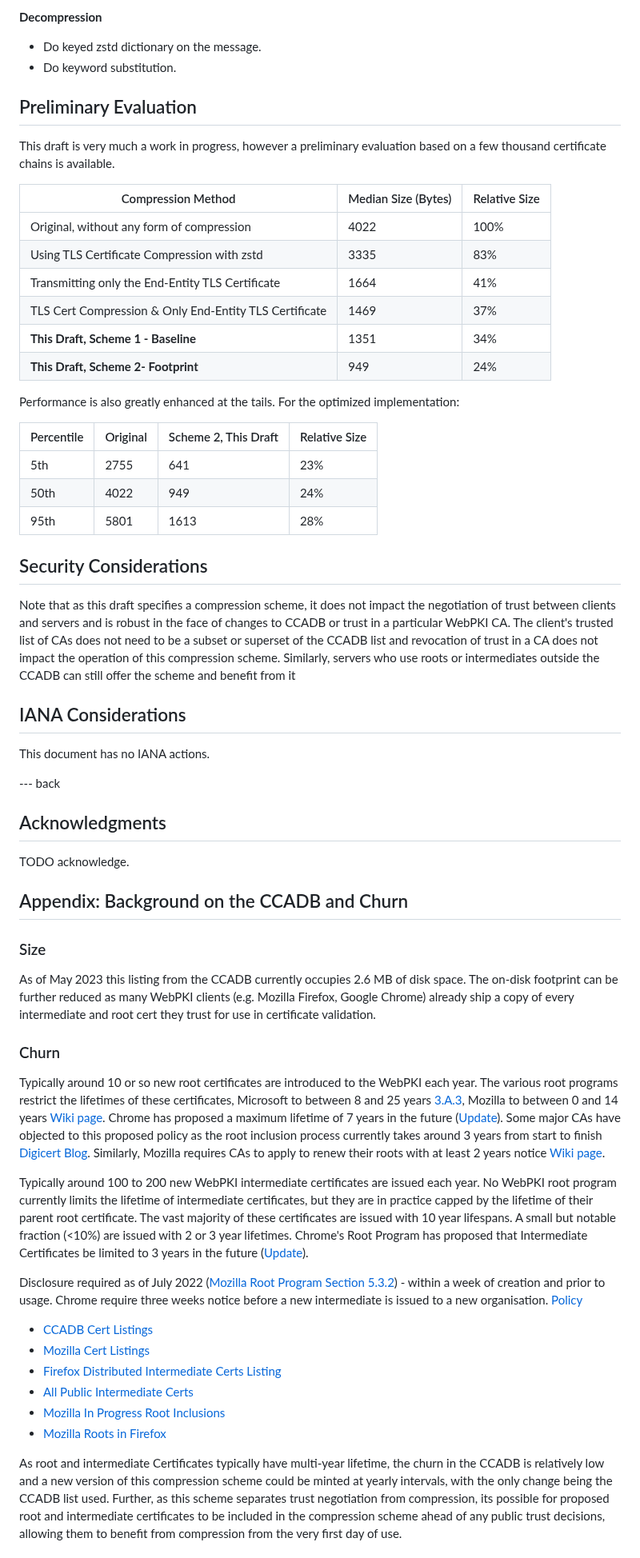
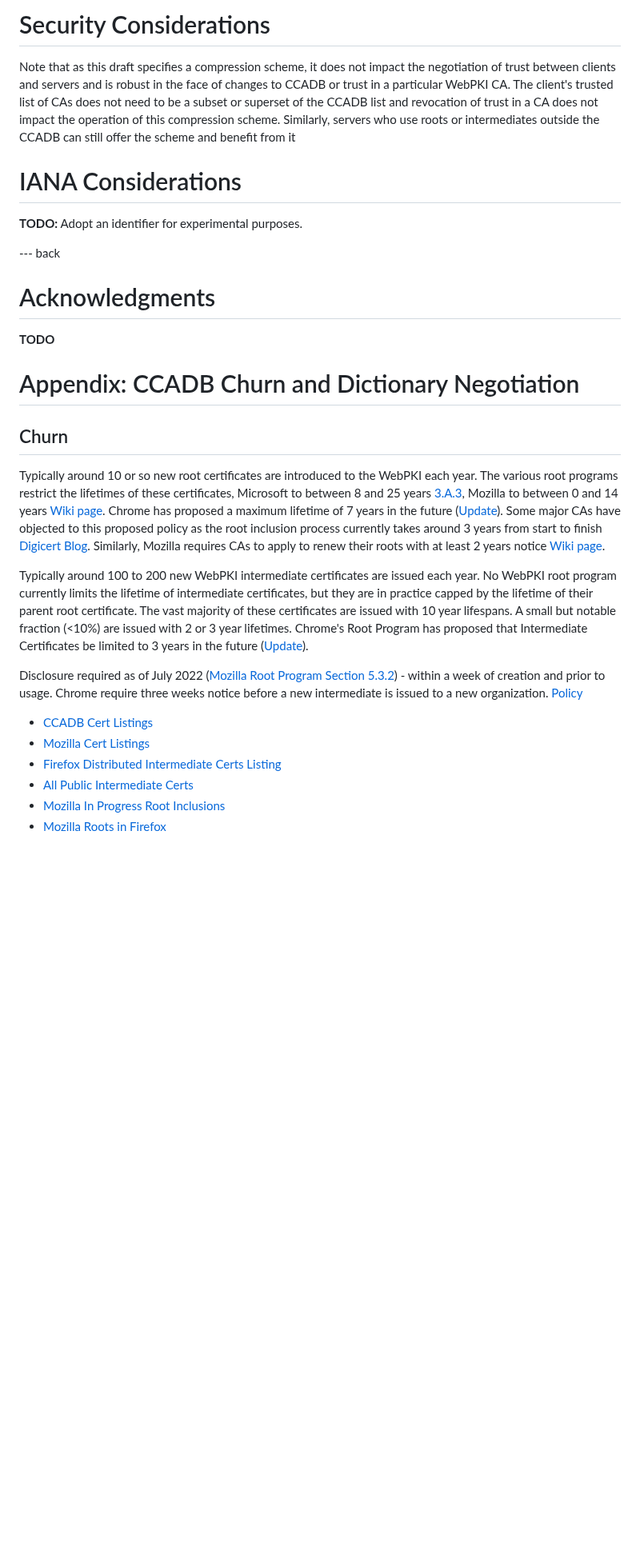
Before and after one commit to tlswg/draft-ietf-tls-cert-abridge, a Markdown page: draft-jackson-tls-cert-abridge.md, the part around one of its changes. Shown at 80% size. GitHub-like rendering; blank space fills up the shorter version.

```diff
--- a/draft-jackson-tls-cert-abridge.md
+++ b/draft-jackson-tls-cert-abridge.md
@@ -240,59 +259,27 @@ TODO: Define a systematic way of building a smaller zstd dictionary based on cer
-**Decompression**
-
-* Do keyed zstd dictionary on the message.
-* Do keyword substitution.
-
-## Preliminary Evaluation
-
-This draft is very much a work in progress, however a preliminary evaluation based on a few thousand certificate chains is available.
-
-
-| Compression Method                                     | Median Size (Bytes) | Relative Size |
-| ------------------------------------------------------ | ------------------- | ------------- |
-| Original, without any form of compression              | 4022                | 100%          |
-| Using TLS Certificate Compression with zstd            | 3335                | 83%           |
-| Transmitting only the End-Entity TLS Certificate       | 1664                | 41%           |
-| TLS Cert Compression & Only End-Entity TLS Certificate | 1469                | 37%           |
-| **This Draft, Scheme 1 - Baseline**                    | 1351                | 34%           |
-| **This Draft, Scheme 2- Footprint**                    | 949                 | 24%           |
-
-Performance is also greatly enhanced at the tails. For the optimized implementation:
-
-| Percentile | Original | Scheme 2, This Draft | Relative Size |
-| ---------- | -------- | -------------------- | ------------- |
-| 5th        | 2755     | 641                  | 23%           |
-| 50th       | 4022     | 949                  | 24%           |
-| 95th       | 5801     | 1613                 | 28%           |
-
-## Security Considerations
+# Security Considerations
 
 Note that as this draft specifies a compression scheme, it does not impact the negotiation of trust between clients and servers and is robust in the face of changes to CCADB or trust in a particular WebPKI CA. The client's trusted list of CAs does not need to be a subset or superset of the CCADB list and revocation of trust in a CA does not impact the operation of this compression scheme. Similarly, servers who use roots or intermediates outside the CCADB can still offer the scheme and benefit from it
 
-## IANA Considerations
+# IANA Considerations
 
-This document has no IANA actions.
-
+**TODO:** Adopt an identifier for experimental purposes.
 
 --- back
 
-## Acknowledgments
+# Acknowledgments
 
-TODO acknowledge.
+**TODO**
 
-## Appendix: Background on the CCADB and Churn
+# Appendix: CCADB Churn and Dictionary Negotiation
 
-### Size
-
-As of May 2023 this listing from the CCADB currently occupies 2.6 MB of disk space. The on-disk footprint can be further reduced as many WebPKI clients (e.g. Mozilla Firefox, Google Chrome) already ship a copy of every intermediate and root cert they trust for use in certificate validation.
-
-### Churn
+## Churn
 
 Typically around 10 or so new root certificates are introduced to the WebPKI each year. The various root programs restrict the lifetimes of these certificates, Microsoft to between 8 and 25 years [3.A.3](https://learn.microsoft.com/en-us/security/trusted-root/program-requirements), Mozilla to between 0 and 14 years [Wiki page](https://wiki.mozilla.org/CA/Root_CA_Lifecycles). Chrome has proposed a maximum lifetime of 7 years in the future ([Update](https://www.chromium.org/Home/chromium-security/root-ca-policy/moving-forward-together/)). Some major CAs have objected to this proposed policy as the root inclusion process currently takes around 3 years from start to finish [Digicert Blog](https://www.digicert.com/blog/googles-moving-forward-together-proposals-for-root-ca-policy). Similarly, Mozilla requires CAs to apply to renew their roots with at least 2 years notice [Wiki page](https://wiki.mozilla.org/CA/Root_CA_Lifecycles).
 
 Typically around 100 to 200 new WebPKI intermediate certificates are issued each year. No WebPKI root program currently limits the lifetime of intermediate certificates, but they are in practice capped by the lifetime of their parent root certificate. The vast majority of these certificates are issued with 10 year lifespans. A small but notable fraction (<10%) are issued with 2 or 3 year lifetimes. Chrome's Root Program has proposed that Intermediate Certificates be limited to 3 years in the future ([Update](https://www.chromium.org/Home/chromium-security/root-ca-policy/moving-forward-together/)).
 
 Disclosure required as of July 2022 ([Mozilla Root Program Section 5.3.2](https://www.mozilla.org/en-US/about/governance/policies/security-group/certs/policy/#53-intermediate-certificates)) - within a week of creation and prior to usage.
-Chrome require three weeks notice before a new intermediate is issued to a new organisation. [Policy](https://www.chromium.org/Home/chromium-security/root-ca-policy/)
+Chrome require three weeks notice before a new intermediate is issued to a new organization. [Policy](https://www.chromium.org/Home/chromium-security/root-ca-policy/)
 
 
 * [CCADB Cert Listings](https://www.ccadb.org/resources)
@@ -302,5 +289,4 @@ Chrome require three weeks notice before a new intermediate is issued to a new o
 * [Mozilla In Progress Root Inclusions](https://ccadb.my.salesforce-sites.com/mozilla/UpcomingRootInclusionsReport)
 * [Mozilla Roots in Firefox](https://ccadb.my.salesforce-sites.com/mozilla/CACertificatesInFirefoxReport)
 
-As root and intermediate Certificates typically have multi-year lifetime, the churn in the CCADB is relatively low and a new version of this compression scheme could be minted at yearly intervals, with the only change being the CCADB list used. Further, as this scheme separates trust negotiation from compression, its possible for proposed root and intermediate certificates to be included in the compression scheme ahead of any public trust decisions, allowing them to benefit from compression from the very first day of use.
 
```
Also changed, not shown: other parts of draft-jackson-tls-cert-abridge.md (+68 -44 lines).
